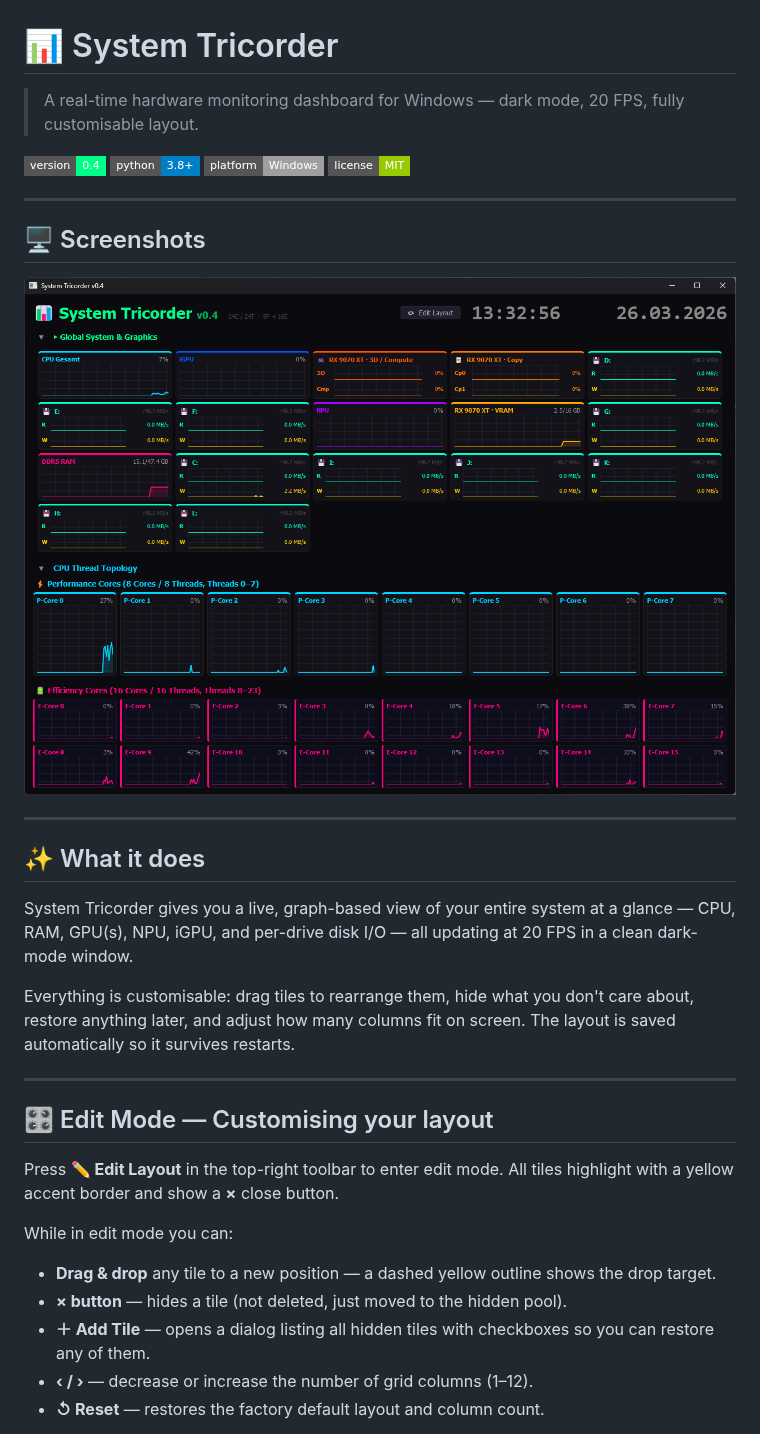
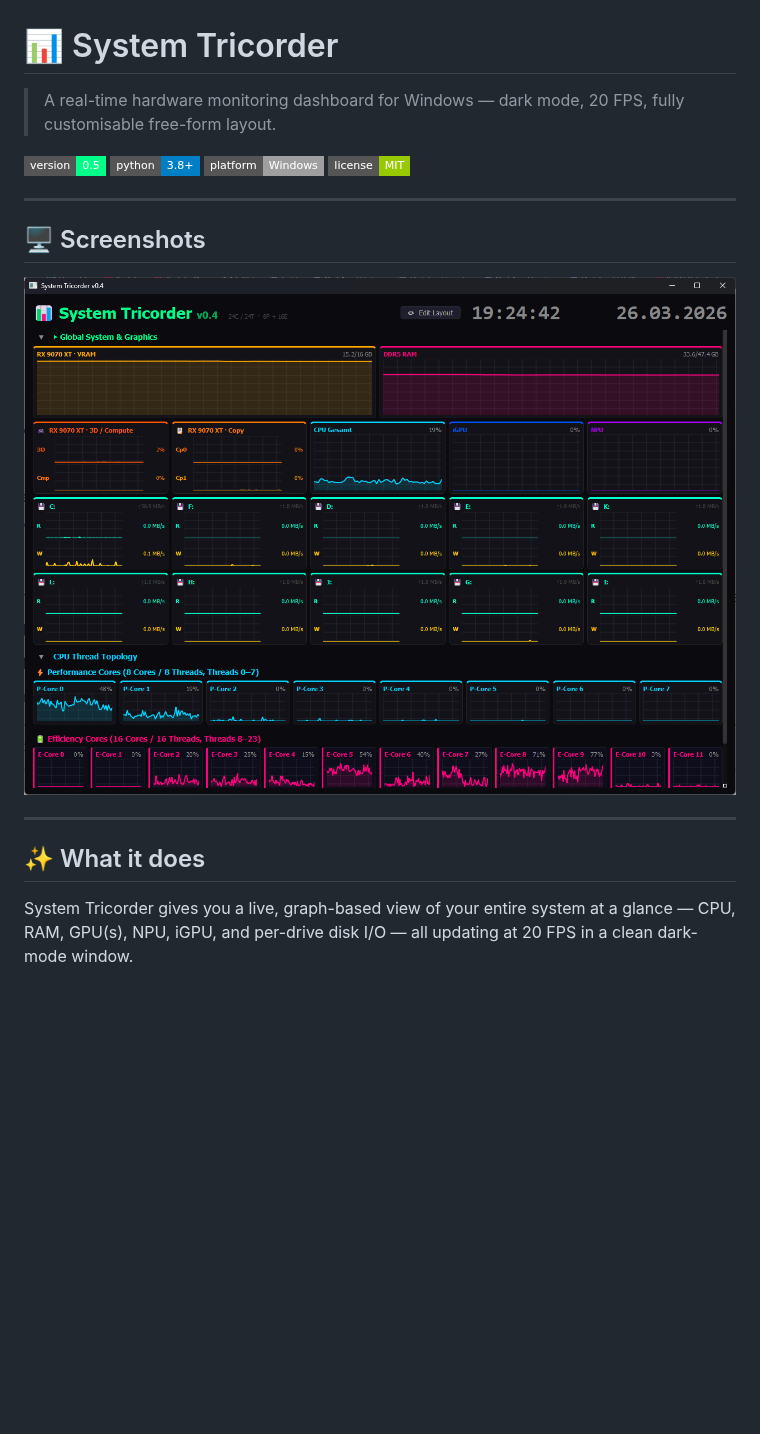
Before and after one commit to DaWasteh/System-Tricorder, a Markdown page: README.md, the part around one of its changes. GitHub-like rendering; pictures changed too: image.png; badges without logos; blank space fills up the shorter version.

```diff
--- a/README.md
+++ b/README.md
@@ -1,8 +1,8 @@
 # 📊 System Tricorder
 
-> A real-time hardware monitoring dashboard for Windows — dark mode, 20 FPS, fully customisable layout.
+> A real-time hardware monitoring dashboard for Windows — dark mode, 20 FPS, fully customisable free-form layout.
 
-![Version](https://img.shields.io/badge/version-0.4-00ff88?style=flat-square)
+![Version](https://img.shields.io/badge/version-0.5-00ff88?style=flat-square)
 ![Python](https://img.shields.io/badge/python-3.8%2B-blue?style=flat-square)
 ![Platform](https://img.shields.io/badge/platform-Windows-lightgrey?style=flat-square)
 ![License](https://img.shields.io/badge/license-MIT-green?style=flat-square)
@@ -14,23 +14,8 @@
 ![alt text](image.png)
 
 ---
+
 ## ✨ What it does
 
 System Tricorder gives you a live, graph-based view of your entire system at a glance — CPU, RAM, GPU(s), NPU, iGPU, and per-drive disk I/O — all updating at 20 FPS in a clean dark-mode window.
 
-Everything is customisable: drag tiles to rearrange them, hide what you don't care about, restore anything later, and adjust how many columns fit on screen. The layout is saved automatically so it survives restarts.
-
----
-
-## 🎛️ Edit Mode — Customising your layout
-
-Press **✏ Edit Layout** in the top-right toolbar to enter edit mode. All tiles highlight with a yellow accent border and show a **×** close button.
-
-While in edit mode you can:
-
-- **Drag & drop** any tile to a new position — a dashed yellow outline shows the drop target.
-- **× button** — hides a tile (not deleted, just moved to the hidden pool).
-- **＋ Add Tile** — opens a dialog listing all hidden tiles with checkboxes so you can restore any of them.
-- **‹ / ›** — decrease or increase the number of grid columns (1–12).
-- **↺ Reset** — restores the factory default layout and column count.
-
```
Also changed, not shown: other parts of README.md (+123 -52 lines), 1 other file.
